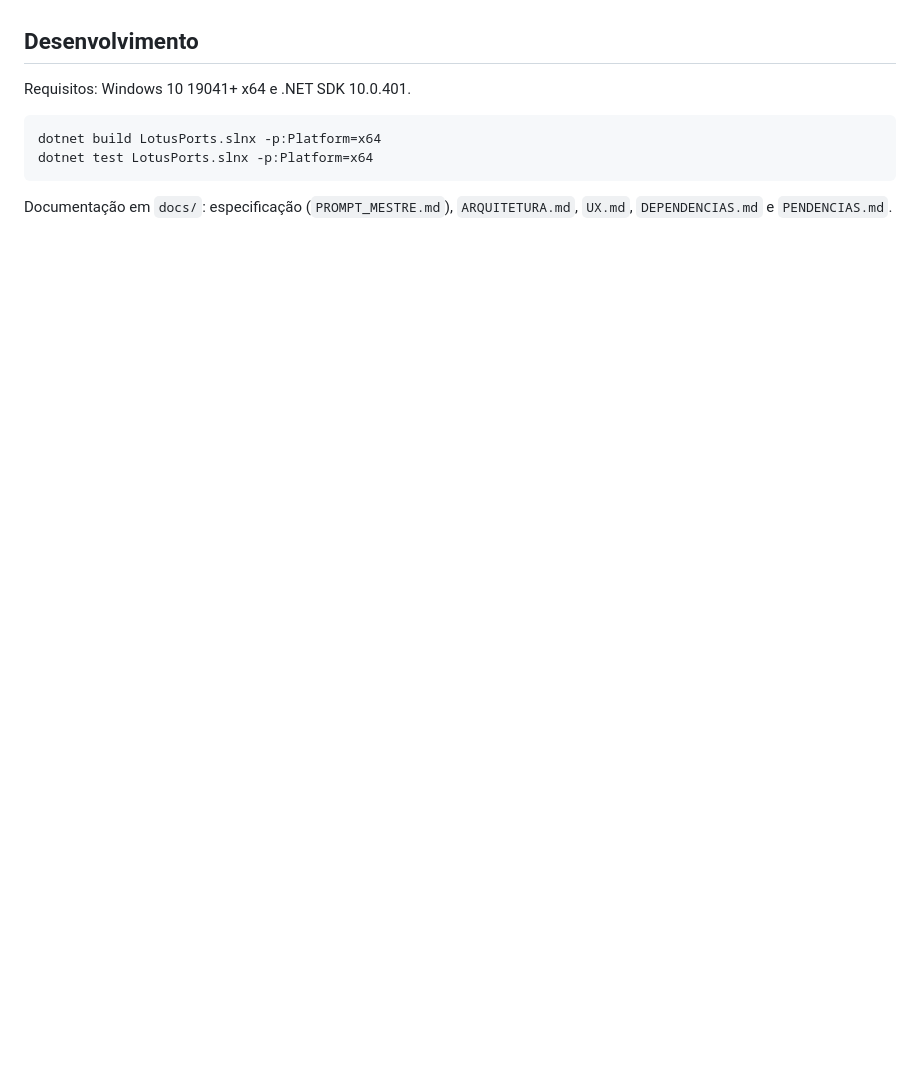
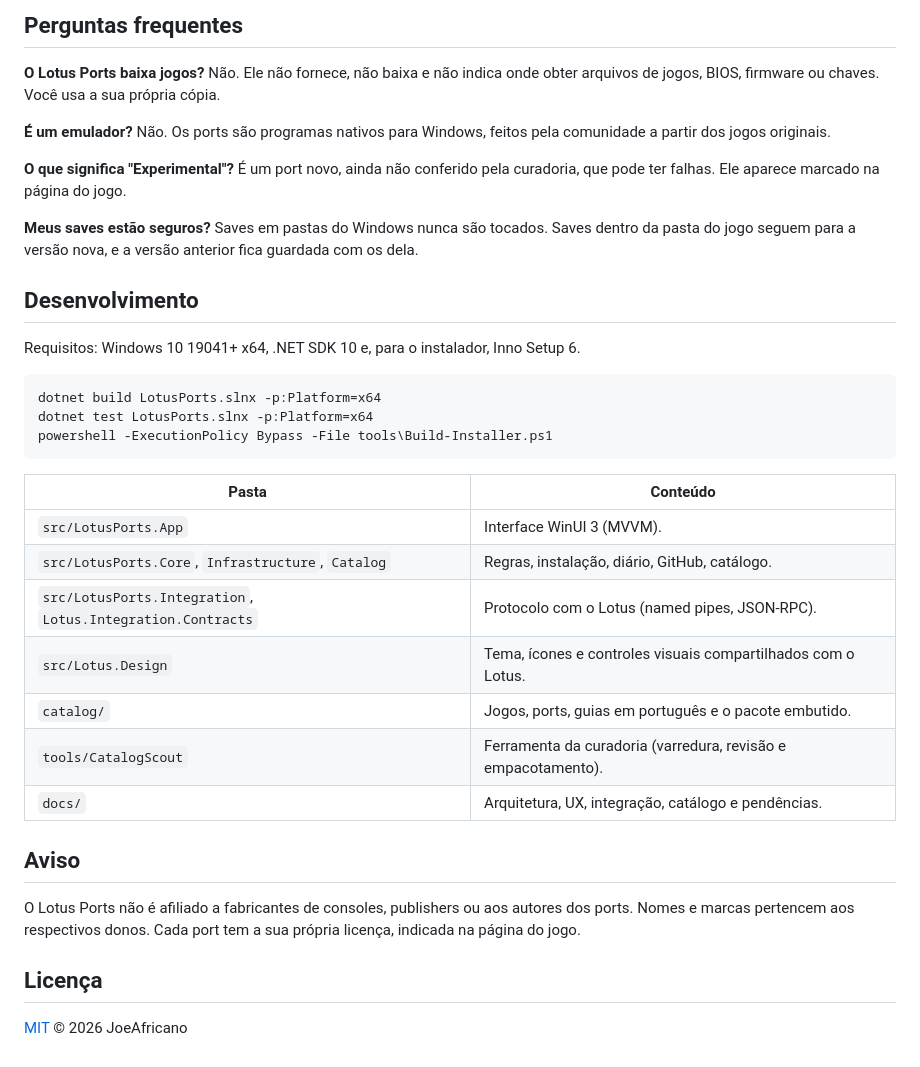
Before and after one commit to JoeAfricano/LotusPorts, a Markdown page: README.md, the part around one of its changes. GitHub-like rendering; blank space fills up the shorter version.

````diff
--- a/README.md
+++ b/README.md
@@ -12,11 +75,41 @@ Aplicativo nativo para Windows, irmão do **Lotus**, que reúne os ports nativos
+## Perguntas frequentes
+
+**O Lotus Ports baixa jogos?**
+Não. Ele não fornece, não baixa e não indica onde obter arquivos de jogos, BIOS, firmware ou chaves. Você usa a sua própria cópia.
+
+**É um emulador?**
+Não. Os ports são programas nativos para Windows, feitos pela comunidade a partir dos jogos originais.
+
+**O que significa "Experimental"?**
+É um port novo, ainda não conferido pela curadoria, que pode ter falhas. Ele aparece marcado na página do jogo.
+
+**Meus saves estão seguros?**
+Saves em pastas do Windows nunca são tocados. Saves dentro da pasta do jogo seguem para a versão nova, e a versão anterior fica guardada com os dela.
 
 ## Desenvolvimento
 
-Requisitos: Windows 10 19041+ x64 e .NET SDK 10.0.401.
+Requisitos: Windows 10 19041+ x64, .NET SDK 10 e, para o instalador, Inno Setup 6.
 
 ```
 dotnet build LotusPorts.slnx -p:Platform=x64
 dotnet test LotusPorts.slnx -p:Platform=x64
+powershell -ExecutionPolicy Bypass -File tools\Build-Installer.ps1
 ```
 
-Documentação em `docs/`: especificação (`PROMPT_MESTRE.md`), `ARQUITETURA.md`, `UX.md`, `DEPENDENCIAS.md` e `PENDENCIAS.md`.
+| Pasta | Conteúdo |
+|---|---|
+| `src/LotusPorts.App` | Interface WinUI 3 (MVVM). |
+| `src/LotusPorts.Core`, `Infrastructure`, `Catalog` | Regras, instalação, diário, GitHub, catálogo. |
+| `src/LotusPorts.Integration`, `Lotus.Integration.Contracts` | Protocolo com o Lotus (named pipes, JSON-RPC). |
+| `src/Lotus.Design` | Tema, ícones e controles visuais compartilhados com o Lotus. |
+| `catalog/` | Jogos, ports, guias em português e o pacote embutido. |
+| `tools/CatalogScout` | Ferramenta da curadoria (varredura, revisão e empacotamento). |
+| `docs/` | Arquitetura, UX, integração, catálogo e pendências. |
+
+## Aviso
+
+O Lotus Ports não é afiliado a fabricantes de consoles, publishers ou aos autores dos ports. Nomes e marcas pertencem aos respectivos donos. Cada port tem a sua própria licença, indicada na página do jogo.
+
+## Licença
+
+[MIT](LICENSE) © 2026 JoeAfricano
````
Also changed, not shown: other parts of README.md (+69 -6 lines), CHANGELOG.md (added, +31 -0 lines), docs/screenshots/boas-vindas.png (added), docs/screenshots/icones-plataformas.png (added), docs/screenshots/integracao-lotus.png (added), 1 other file.
